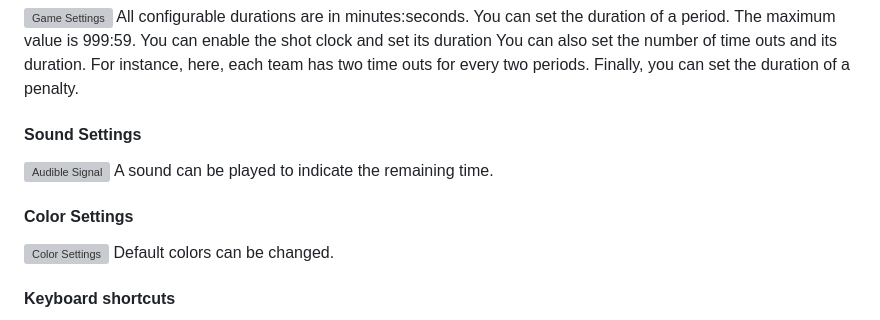
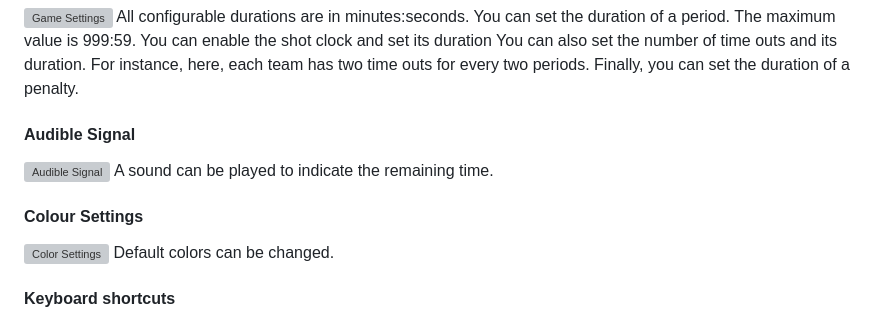
Before and after one commit to gcote2019/WaterPoloScoreboard, a Markdown page: README.md, the part around the change. Rendered like a GitHub page; grey boxes are pictures that could not be loaded.

```diff
--- a/README.md
+++ b/README.md
@@ -46,12 +46,12 @@ You can also set the number of time outs and its duration.
 For instance, here, each team has two time outs for every two periods.
 Finally, you can set the duration of a penalty.
 
-#### Sound Settings
+#### Audible Signal
 
 ![Audible Signal](./images/sound_settings.png)
 A sound can be played to indicate the remaining time.
 
-#### Color Settings
+#### Colour Settings
 
 ![Color Settings](./images/colors_settings.png)
 Default colors can be changed.
```
